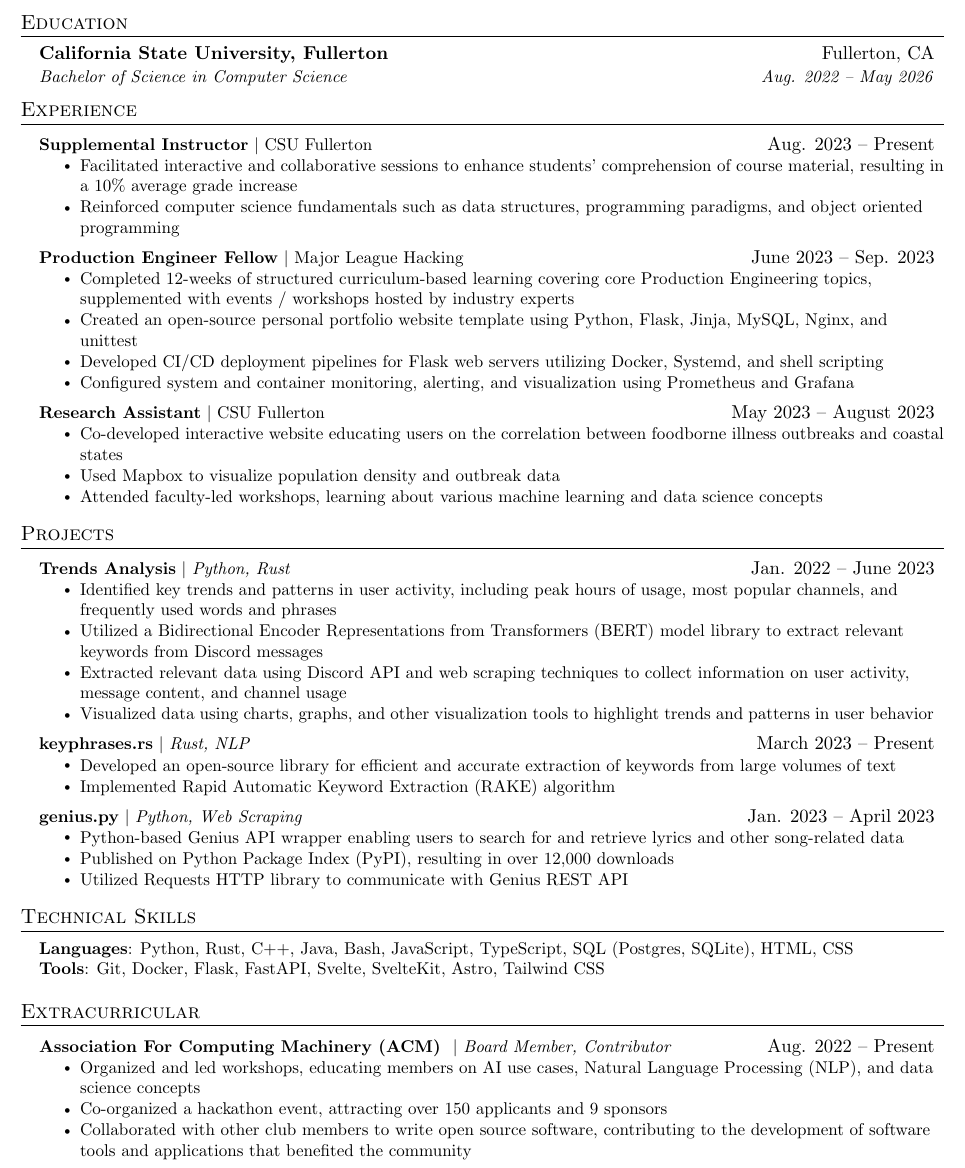
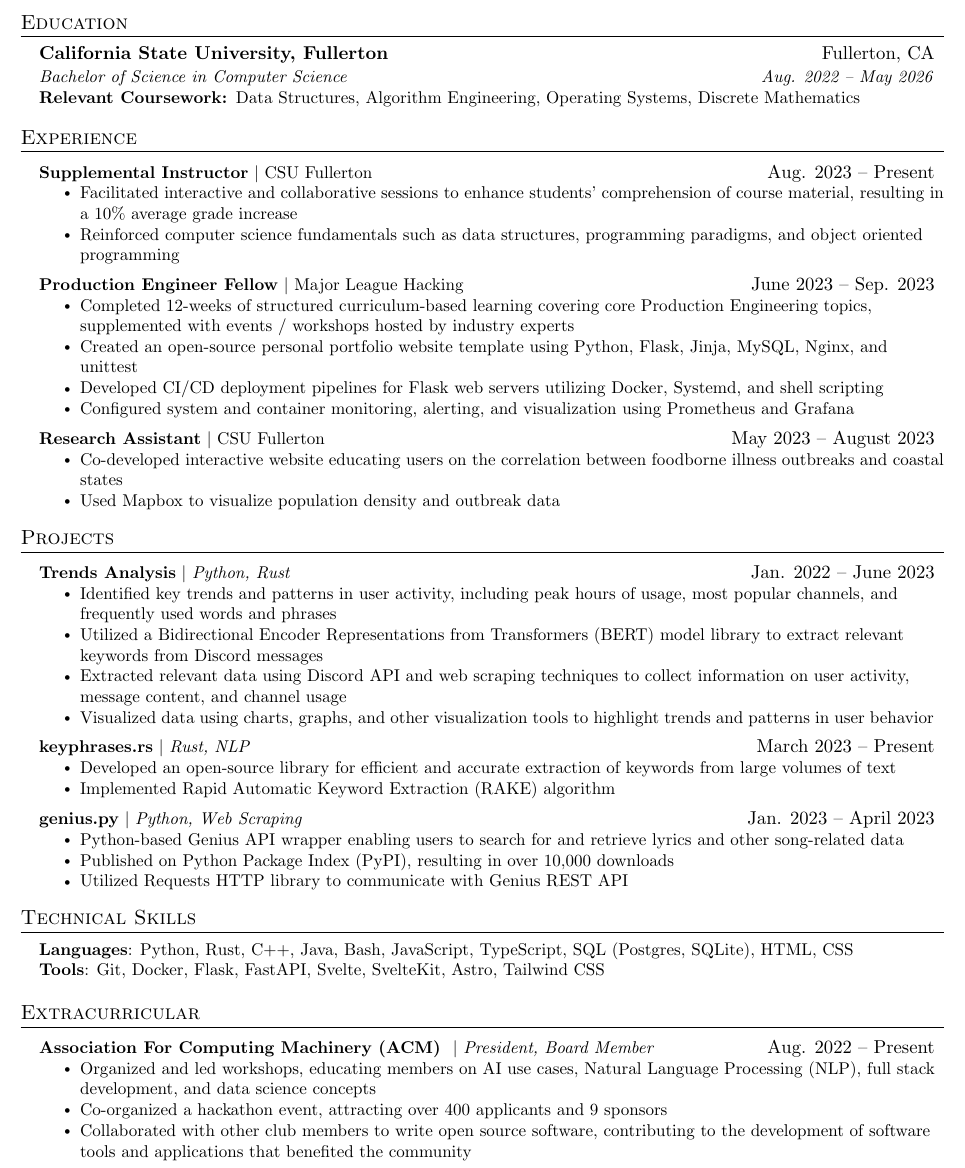
Before and after one commit to jjoeldaniel/resume, a LaTeX CV (resume.tex): part of the page, cut so that both start at the same text. Compiled offline with pdfLaTeX.

Commit message:
Update resume.tex

```diff
--- a/resume.tex
+++ b/resume.tex
@@ -112,6 +112,7 @@
     \resumeSubheading
       {California State University, Fullerton}{Fullerton, CA}
       {Bachelor of Science in Computer Science}{Aug. 2022 -- May 2026}
+    \resumeItem{\textbf{Relevant Coursework: }Data Structures, Algorithm Engineering, Operating Systems, Discrete Mathematics}
   \resumeSubHeadingListEnd
 
 %-----------EXPERIENCE-----------
@@ -136,7 +137,6 @@
           \resumeItemListStart
             \resumeItem{Co-developed interactive website educating users on the correlation between foodborne illness outbreaks and coastal states}
             \resumeItem{Used Mapbox to visualize population density and outbreak data}
-            \resumeItem{Attended faculty-led workshops, learning about various machine learning and data science concepts}
           \resumeItemListEnd
   \resumeSubHeadingListEnd
 
@@ -161,7 +161,7 @@
           {\textbf{genius.py} $|$ \emph{Python, Web Scraping}}{Jan. 2023 -- April 2023}
           \resumeItemListStart
             \resumeItem{Python-based Genius API wrapper enabling users to search for and retrieve lyrics and other song-related data}
-            \resumeItem{Published on Python Package Index (PyPI), resulting in over 12,000 downloads}
+            \resumeItem{Published on Python Package Index (PyPI), resulting in over 10,000 downloads}
             \resumeItem{Utilized Requests HTTP library to communicate with Genius REST API}
           \resumeItemListEnd
     \resumeSubHeadingListEnd
@@ -179,10 +179,10 @@
 \section{Extracurricular}
     \resumeSubHeadingListStart
       \resumeProjectHeading
-          {\textbf{Association For Computing Machinery (ACM) } $|$ \emph{Board Member, Contributor}}{Aug. 2022 -- Present}
+          {\textbf{Association For Computing Machinery (ACM) } $|$ \emph{President, Board Member}}{Aug. 2022 -- Present}
           \resumeItemListStart
-            \resumeItem{Organized and led workshops, educating members on AI use cases, Natural Language Processing (NLP), and data science concepts}
-            \resumeItem{Co-organized a hackathon event, attracting over 150 applicants and 9 sponsors}
+            \resumeItem{Organized and led workshops, educating members on AI use cases, Natural Language Processing (NLP), full stack development, and data science concepts}
+            \resumeItem{Co-organized a hackathon event, attracting over 400 applicants and 9 sponsors}
             \resumeItem{Collaborated with other club members to write open source software, contributing to the development of software tools and applications that benefited the community}
           \resumeItemListEnd
     \resumeSubHeadingListEnd
```
